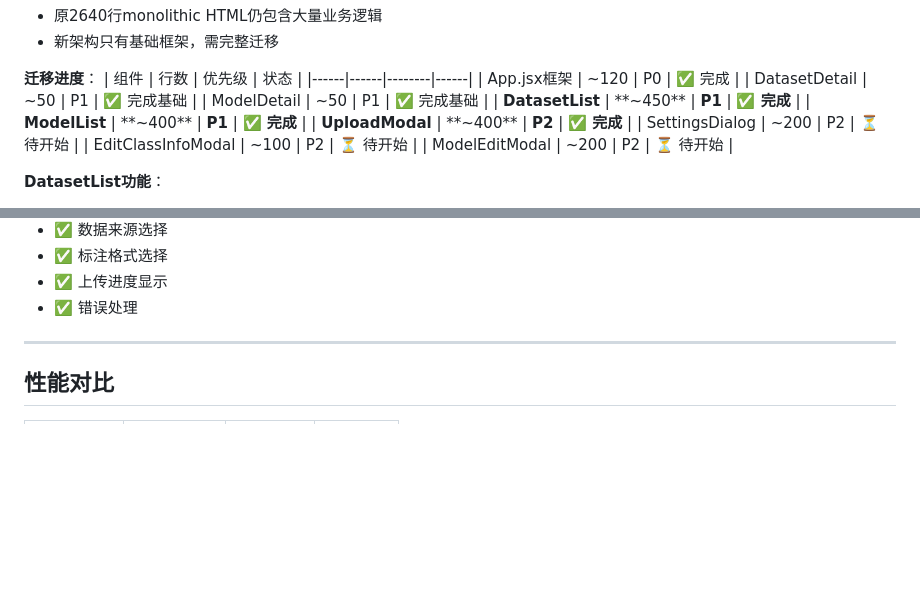
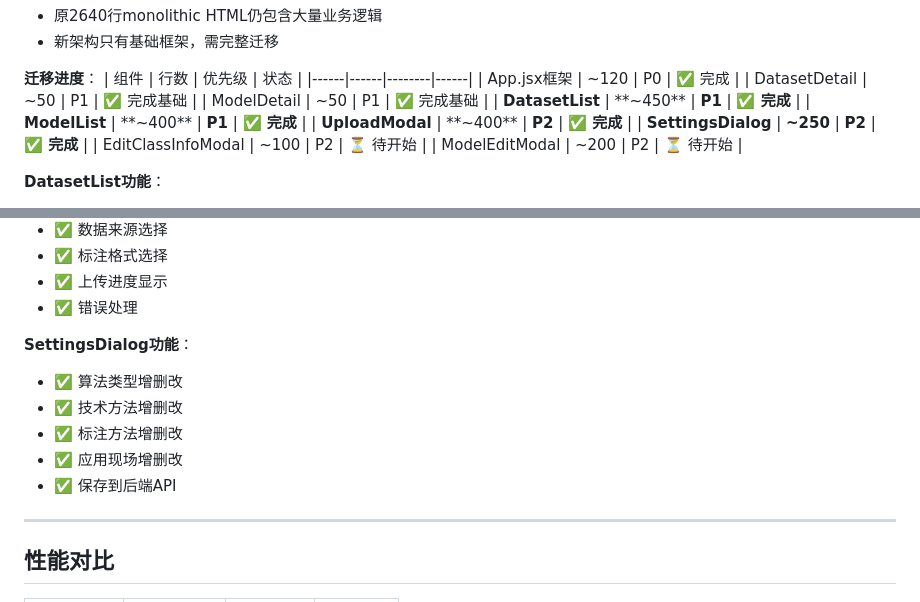
Before and after one commit to 467718584/SLSD_vision, a Markdown page: OPTIMIZATION_LOG.md, 2 parts joined by grey strips. Drawn GitHub-style; blank space fills up the shorter version.

Commit message:
docs: 更新优化记录 - SettingsDialog迁移完成
核心功能组件全部完成:
✅ App框架
✅ DatasetDetail
✅ ModelDetail
✅ DatasetList (14列)
✅ ModelList (13列)
✅ UploadModal
✅ SettingsDialog

下一步: 后端Blueprint拆分

```diff
--- a/OPTIMIZATION_LOG.md
+++ b/OPTIMIZATION_LOG.md
@@ -199,7 +199,7 @@ export const ALGO_COLORS = { ... }
 | **DatasetList** | **~450** | **P1** | **✅ 完成** |
 | **ModelList** | **~400** | **P1** | **✅ 完成** |
 | **UploadModal** | **~400** | **P2** | **✅ 完成** |
-| SettingsDialog | ~200 | P2 | ⏳ 待开始 |
+| **SettingsDialog** | **~250** | **P2** | **✅ 完成** |
 | EditClassInfoModal | ~100 | P2 | ⏳ 待开始 |
 | ModelEditModal | ~200 | P2 | ⏳ 待开始 |
 
@@ -229,6 +229,13 @@ export const ALGO_COLORS = { ... }
 - ✅ 标注格式选择
 - ✅ 上传进度显示
 - ✅ 错误处理
+
+**SettingsDialog功能**：
+- ✅ 算法类型增删改
+- ✅ 技术方法增删改
+- ✅ 标注方法增删改
+- ✅ 应用现场增删改
+- ✅ 保存到后端API
 
 ---
 
```
